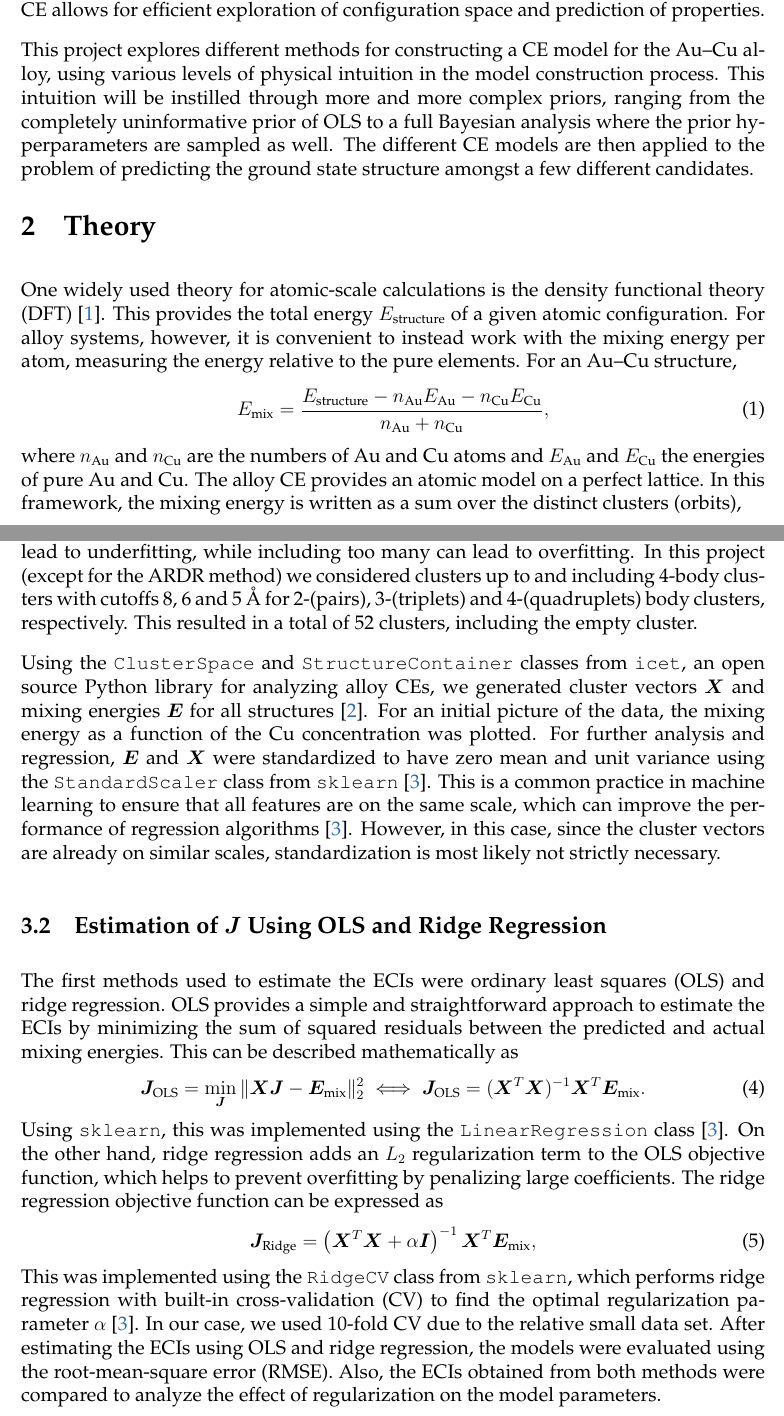
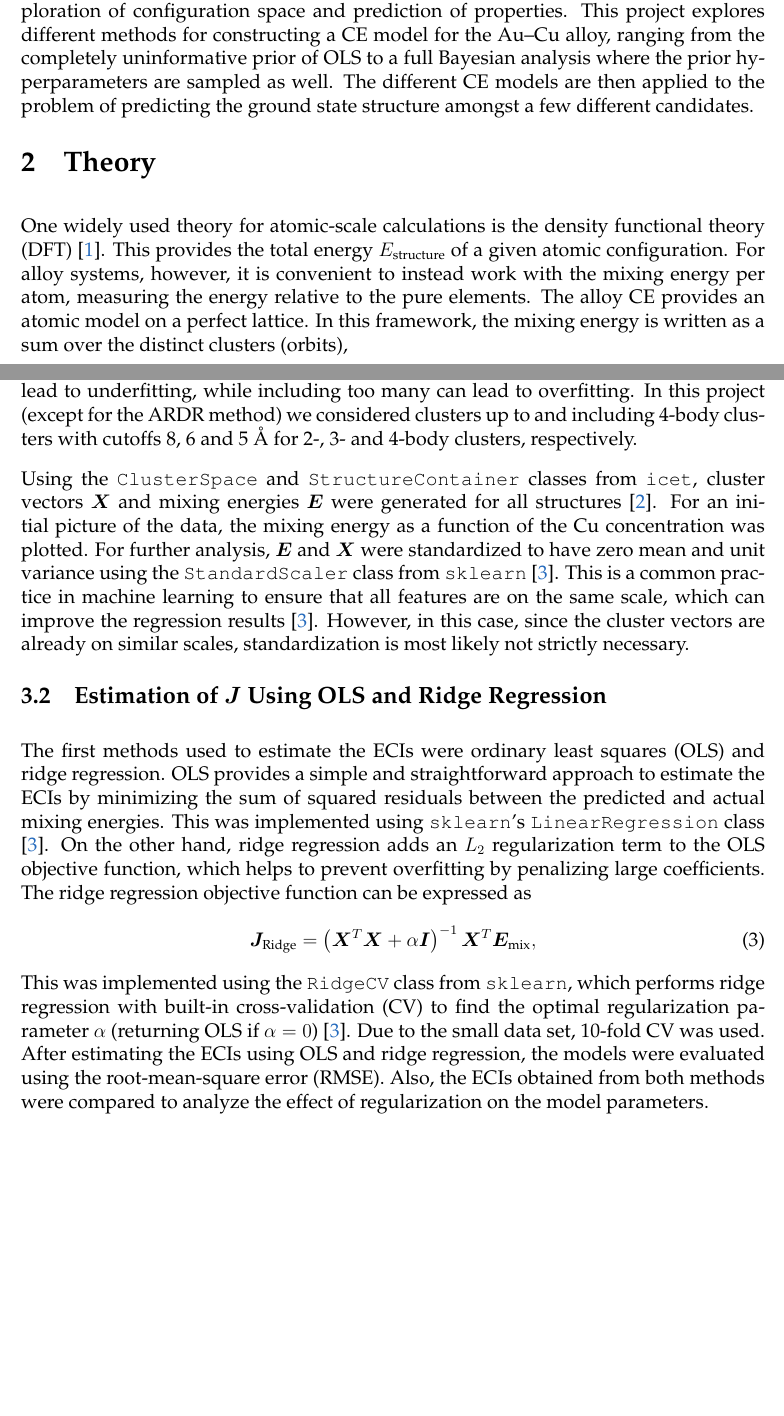
Before and after one commit to stommen/tif345_projects, a LaTeX document (project_2a/project2a.tex): two parts of pages 1 and 2 of 9 before the commit and two parts of pages 1 and 2 of 8 after it, joined at a grey line, cut so that both start at the same text, the shorter picture padded with empty space. Compiled offline with pdfLaTeX.

Commit message:
mondaycooking

```diff
--- a/project_2a/project2a.tex
+++ b/project_2a/project2a.tex
@@ -31,19 +31,18 @@ Oscar Stommendal\\
 % \end{center}
 \vspace{-1.5cm}
 \section{Introduction}
-In order to understand the laws and physics of our universe, we must start from the most fundamental building blocks. This often means starting with our beloved atoms. However, simulating materials at the atomic scale can be computationally expensive, especially for large, complex systems. To overcome these challenges, models that can accurately and efficiently predict material properties based on a limited set of atomic-scale calculations are essential. One such model is the alloy cluster expansion (CE), which provides a systematic way to represent the energetics of alloy systems on a lattice. By expressing the total energy as a sum over contributions from clusters of atoms, CE allows for efficient exploration of configuration space and prediction of properties.
-
-This project explores different methods for constructing a CE model for the Au--Cu alloy, using various levels of physical intuition in the model construction process. This intuition will be instilled through more and more complex priors, ranging from the completely uninformative prior of OLS to a full Bayesian analysis where the prior hyperparameters are sampled as well. The different CE models are then applied to the problem of predicting the ground state structure amongst a few different candidates.
+To understand the laws and physics of our universe, we must start from the most fundamental building blocks. This often means starting with our beloved atoms. However, simulating materials at the atomic scale can be computationally expensive, especially for larger systems. To overcome these challenges, models that can efficiently predict material properties based on a limited set of atomic-scale calculations are essential. One such model is the alloy cluster expansion (CE), which provides a systematic way to represent the energetics of alloy systems on a lattice. By expressing the total energy as a sum over contributions from clusters of atoms, CE allows for efficient exploration of configuration space and prediction of properties. This project explores different methods for constructing a CE model for the Au--Cu alloy, ranging from the completely uninformative prior of OLS to a full Bayesian analysis where the prior hyperparameters are sampled as well. The different CE models are then applied to the problem of predicting the ground state structure amongst a few different candidates.%using various levels of physical intuition in the model construction process. This intuition will be instilled through more and more complex priors,
 \vspace{-0.5cm}
 \section{Theory}
-One widely used theory for atomic-scale calculations is the density functional theory (DFT) \cite{kohn1965self}. This provides the total energy $E_{\text{structure}}$ of a given atomic configuration. For alloy systems, however, it is convenient to instead work with the mixing energy per atom, measuring the energy relative to the pure elements. For an Au--Cu structure,
-\begin{equation}
-  E_{\text{mix}} =
-  \frac{E_{\text{structure}} - n_{\text{Au}} E_{\text{Au}}
-        - n_{\text{Cu}} E_{\text{Cu}}}
-       {n_{\text{Au}} + n_{\text{Cu}}},
-\end{equation}
-where $n_{\text{Au}}$ and $n_{\text{Cu}}$ are the numbers of Au and Cu atoms and $E_{\text{Au}}$ and $E_{\text{Cu}}$ the energies of pure Au and Cu. The alloy CE provides an atomic model on a perfect lattice. In this framework, the mixing energy is written as a sum over the distinct clusters (orbits),
+One widely used theory for atomic-scale calculations is the density functional theory (DFT) \cite{kohn1965self}. This provides the total energy $E_{\text{structure}}$ of a given atomic configuration. For alloy systems, however, it is convenient to instead work with the mixing energy per atom, measuring the energy relative to the pure elements. % For an Au--Cu structure,
+% \begin{equation}
+%   E_{\text{mix}} =
+%   \frac{E_{\text{structure}} - n_{\text{Au}} E_{\text{Au}}
+%         - n_{\text{Cu}} E_{\text{Cu}}}
+%        {n_{\text{Au}} + n_{\text{Cu}}},
+% \end{equation}
+% where $n_{\text{Au}}$ and $n_{\text{Cu}}$ are the numbers of Au and Cu atoms and $E_{\text{Au}}$ and $E_{\text{Cu}}$ the energies of pure Au and Cu.
+The alloy CE provides an atomic model on a perfect lattice. In this framework, the mixing energy is written as a sum over the distinct clusters (orbits),
 \begin{equation}
   E_{\text{mix}} = J_0 + \sum_{\alpha} m_{\alpha} J_{\alpha},
 \end{equation}
@@ -58,23 +57,23 @@ Below, we outline the different methods that were used to estimate the ECIs for
 \subsection{Data Preprocessing}
 The data consisted of DFT-calculated mixing energies and corresponding atomic structures for the Au--Cu alloy. A common issue when analyzing alloy systems is to choose the ideal number of clusters to include in the model. Including too few clusters can lead to underfitting, %(meaning that the model is too simple to capture the underlying physics)
 while including too many can lead to overfitting. %(similarly, this means that the model is too complex and captures noise in the data instead of the underlying trends)
-In this project (except for the ARDR method) we considered clusters up to and including 4-body clusters with cutoffs 8, 6 and 5 Å for 2-(pairs), 3-(triplets) and 4-(quadruplets) body clusters, respectively. This resulted in a total of 52 clusters, including the empty cluster.
+In this project (except for the ARDR method) we considered clusters up to and including 4-body clusters with cutoffs 8, 6 and 5 Å for 2-, 3- and 4-body clusters, respectively.
 
-Using the \texttt{ClusterSpace} and \texttt{StructureContainer} classes from \texttt{icet}, an open source Python library for analyzing alloy CEs, we generated cluster vectors $\bm{X}$ and mixing energies $\bm{E}$ for all structures \cite{angqvist2019icet}. For an initial picture of the data, the mixing energy as a function of the Cu concentration was plotted. For further analysis and regression, $\bm{E}$ and $\bm{X}$ were standardized to have zero mean and unit variance using the \texttt{StandardScaler} class from \texttt{sklearn} \cite{scikit-learn}. This is a common practice in machine learning to ensure that all features are on the same scale, which can improve the performance of regression algorithms \cite{scikit-learn}. However, in this case, since the cluster vectors are already on similar scales, standardization is most likely not strictly necessary.
-
+Using the \texttt{ClusterSpace} and \texttt{StructureContainer} classes from \texttt{icet}, cluster vectors $\bm{X}$ and mixing energies $\bm{E}$ were generated for all structures \cite{angqvist2019icet}. For an initial picture of the data, the mixing energy as a function of the Cu concentration was plotted. For further analysis, $\bm{E}$ and $\bm{X}$ were standardized to have zero mean and unit variance using the \texttt{StandardScaler} class from \texttt{sklearn} \cite{scikit-learn}. This is a common practice in machine learning to ensure that all features are on the same scale, which can improve the regression results \cite{scikit-learn}. However, in this case, since the cluster vectors are already on similar scales, standardization is most likely not strictly necessary.
+\vspace{-0.5cm}
 \subsection{Estimation of \texorpdfstring{$\bm{J}$}{J} Using OLS and Ridge Regression}
-The first methods used to estimate the ECIs were ordinary least squares (OLS) and ridge regression. OLS provides a simple and straightforward approach to estimate the ECIs by minimizing the sum of squared residuals between the predicted and actual mixing energies. This can be described mathematically as
-\begin{equation}
-  \bm{J}_{\text{OLS}} = \min_{\bm{J}} \|\bm{X}\bm{J} - \bm{E_\text{mix}}\|_2^2 \iff\bm{J}_\text{OLS} = (\bm{X}^T \bm{X})^{-1} \bm{X}^T \bm{E_\text{mix}}.
-\end{equation}
-Using \texttt{sklearn}, this was implemented using the \texttt{LinearRegression} class \cite{scikit-learn}. On the other hand, ridge regression adds an $L_2$ regularization term to the OLS objective function, which helps to prevent overfitting by penalizing large coefficients. The ridge regression objective function can be expressed as
+The first methods used to estimate the ECIs were ordinary least squares (OLS) and ridge regression. OLS provides a simple and straightforward approach to estimate the ECIs by minimizing the sum of squared residuals between the predicted and actual mixing energies. % This can be described mathematically as
+% \begin{equation}
+%   \bm{J}_{\text{OLS}} = \min_{\bm{J}} \|\bm{X}\bm{J} - \bm{E_\text{mix}}\|_2^2 \iff\bm{J}_\text{OLS} = (\bm{X}^T \bm{X})^{-1} \bm{X}^T \bm{E_\text{mix}}.
+% \end{equation}
+This was implemented using \texttt{sklearn}'s \texttt{LinearRegression} class \cite{scikit-learn}. On the other hand, ridge regression adds an $L_2$ regularization term to the OLS objective function, which helps to prevent overfitting by penalizing large coefficients. The ridge regression objective function can be expressed as
 \begin{equation}
   \bm{J}_{\text{Ridge}} = \left ( \bm{X}^T \bm{X} + \alpha \bm{I} \right )^{-1} \bm{X}^T \bm{E_\text{mix}},
 \end{equation}
-This was implemented using the \texttt{RidgeCV} class from \texttt{sklearn}, which performs ridge regression with built-in cross-validation (CV) to find the optimal regularization parameter $\alpha$ \cite{scikit-learn}. % CV splits the data into training and validation sets multiple times to evaluate the model's performance and thus select the best hyperparameter.
-In our case, we used 10-fold CV due to the relative small data set. %, meaning that the data was randomly split into 10 subsets, and the model was trained on 9 subsets and validated on the remaining one, repeating this process 10 times.
+This was implemented using the \texttt{RidgeCV} class from \texttt{sklearn}, which performs ridge regression with built-in cross-validation (CV) to find the optimal regularization parameter $\alpha$ (returning OLS if $\alpha=0$) \cite{scikit-learn}. % CV splits the data into training and validation sets multiple times to evaluate the model's performance and thus select the best hyperparameter.
+Due to the small data set, 10-fold CV was used. %, meaning that the data was randomly split into 10 subsets, and the model was trained on 9 subsets and validated on the remaining one, repeating this process 10 times.
 After estimating the ECIs using OLS and ridge regression, the models were evaluated using the root-mean-square error (RMSE). Also, the ECIs obtained from both methods were compared to analyze the effect of regularization on the model parameters.
-
+\vspace{-0.5cm}
 \subsection{Estimation of \texorpdfstring{$\bm{J}$}{J} Using Covariance-based Regularization}
 Similarly to ridge regression, covariance-based regularization uses prior knowledge to regularize the estimation of the ECIs. However, instead of using a single regularization parameter $\alpha$, this method defines individual regularization parameters for each ECI based on physical intuition about the system. This can be expressed mathematically as
 \begin{equation}
```
Also changed, not shown: project_2a/figs/ardr_ic_vs_n_nonzero_ecis.pdf, project_2a/figs/au_cu_gs_candidate_energies.pdf (deleted), project_2a/figs/au_cu_mixing_energy_vs_concentration.pdf, project_2a/figs/eci_comparison_ols_ridge_cov_mcmc.pdf, project_2a/figs/gs_candidate_probabilities.pdf (deleted), project_2a/figs/gs_energy_distribution_predictions_and_id_probabilities.pdf (added), project_2a/project2a.tex (19 more changed lines), 1 other file.
